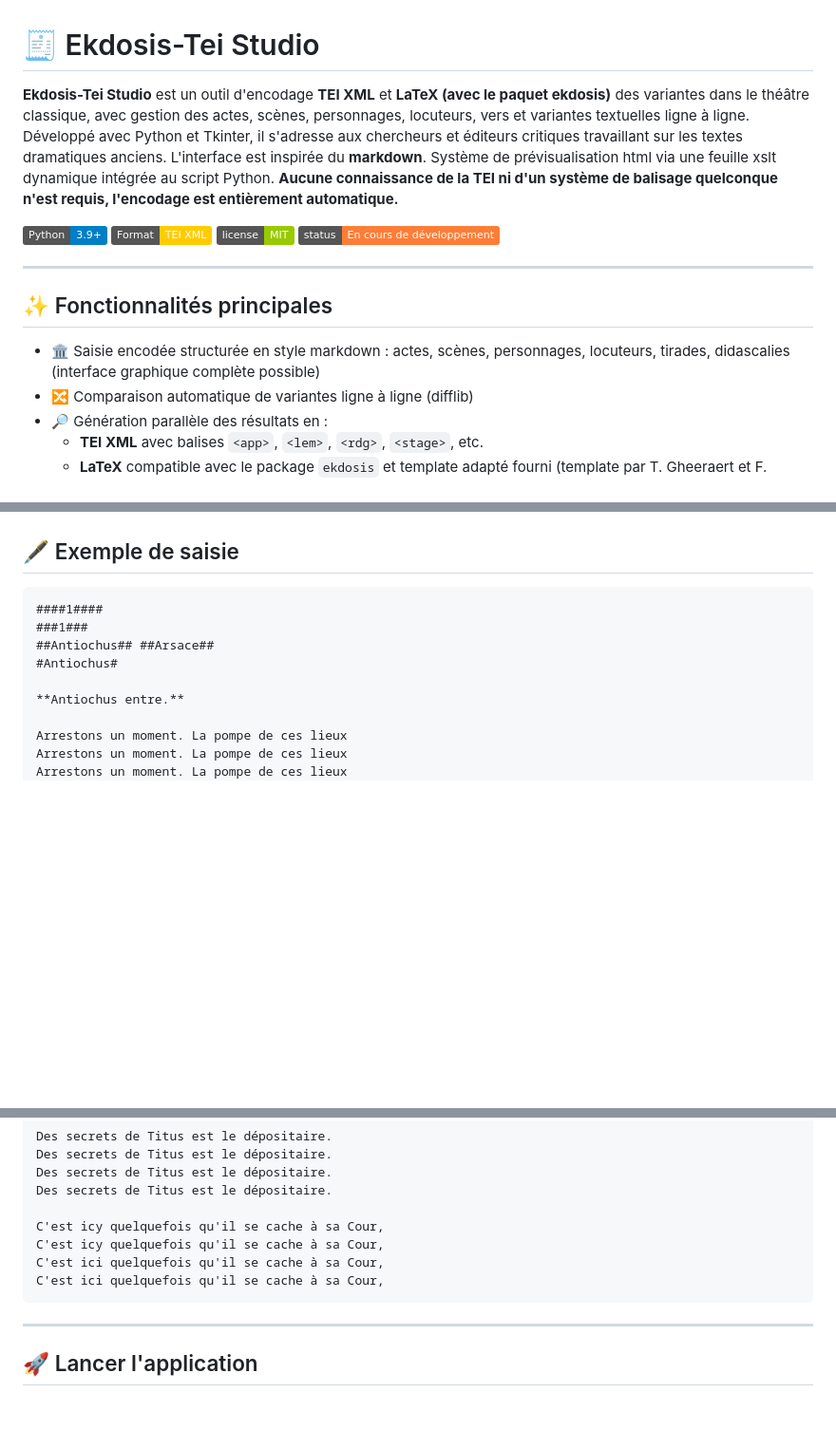
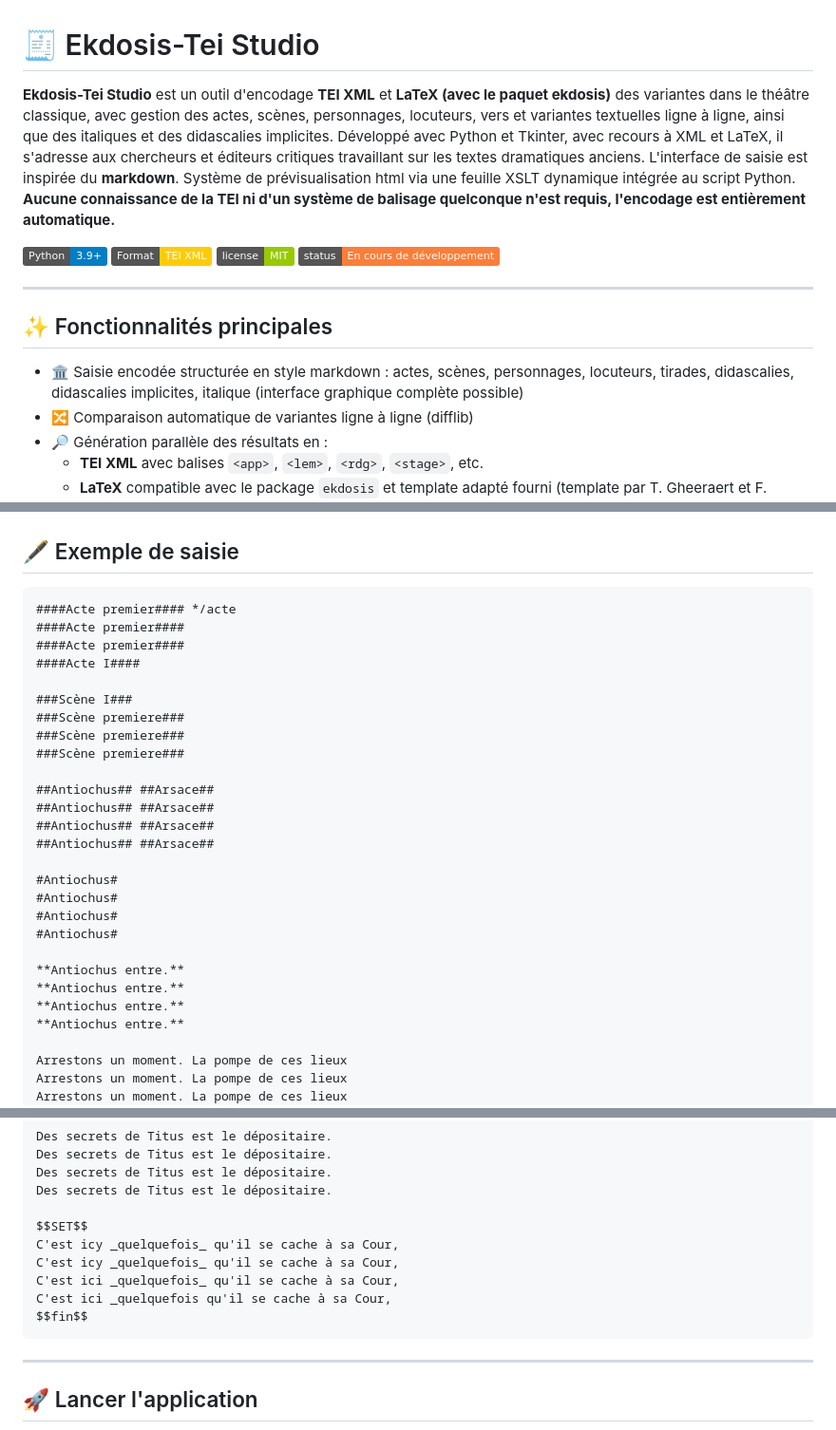
Before and after one commit to Gheeraert/Ekdosis-TEI-Studio, a Markdown page: README.md, 3 parts joined by grey strips. Shown at 95% size. GitHub-like rendering; badges without logos; blank space fills up the shorter version.

Commit message:
Update README.md
Mise à jour du readme en version 1.5.1 : italiques, didascalies implicites

````diff
--- a/README.md
+++ b/README.md
@@ -1,6 +1,7 @@
 # 🧾 Ekdosis-Tei Studio
 
-**Ekdosis-Tei Studio** est un outil d'encodage **TEI XML** et **LaTeX (avec le paquet ekdosis)** des variantes dans le théâtre classique, avec gestion des actes, scènes, personnages, locuteurs, vers et variantes textuelles ligne à ligne. Développé avec Python et Tkinter, il s'adresse aux chercheurs et éditeurs critiques travaillant sur les textes dramatiques anciens. L'interface est inspirée du **markdown**. Système de prévisualisation html via une feuille xslt dynamique intégrée au script Python. **Aucune connaissance de la TEI ni d'un système de balisage quelconque n'est requis, l'encodage est entièrement automatique.**
+**Ekdosis-Tei Studio** est un outil d'encodage **TEI XML** et **LaTeX (avec le paquet ekdosis)** des variantes dans le théâtre classique, avec gestion des actes, scènes, personnages, locuteurs, vers et variantes textuelles ligne à ligne, ainsi que des italiques et des didascalies implicites.
+Développé avec Python et Tkinter, avec recours à XML et LaTeX, il s'adresse aux chercheurs et éditeurs critiques travaillant sur les textes dramatiques anciens. L'interface de saisie est inspirée du **markdown**. Système de prévisualisation html via une feuille XSLT dynamique intégrée au script Python. **Aucune connaissance de la TEI ni d'un système de balisage quelconque n'est requis, l'encodage est entièrement automatique.**
 
 ![Python](https://img.shields.io/badge/Python-3.9%2B-blue)
 ![TEI](https://img.shields.io/badge/Format-TEI%20XML-ffcc00)
@@ -11,7 +12,7 @@
 
 ## ✨ Fonctionnalités principales
 
-- 🏛 Saisie encodée structurée en style markdown : actes, scènes, personnages, locuteurs, tirades, didascalies (interface graphique complète possible)
+- 🏛 Saisie encodée structurée en style markdown : actes, scènes, personnages, locuteurs, tirades, didascalies, didascalies implicites, italique (interface graphique complète possible)
 - 🔀 Comparaison automatique de variantes ligne à ligne (difflib)
 - 🔎 Génération parallèle des résultats en :
   - **TEI XML** avec balises `<app>`, `<lem>`, `<rdg>`, `<stage>`, etc.
@@ -28,11 +29,29 @@
 ## 🖋️ Exemple de saisie
 
 ```
-####1####
-###1###
+####Acte premier#### */acte
+####Acte premier####
+####Acte premier####
+####Acte I####
+
+###Scène I###
+###Scène premiere###
+###Scène premiere###
+###Scène premiere###
+
 ##Antiochus## ##Arsace##
+##Antiochus## ##Arsace##
+##Antiochus## ##Arsace##
+##Antiochus## ##Arsace##
+
+#Antiochus#
+#Antiochus#
+#Antiochus#
 #Antiochus#
 
+**Antiochus entre.**
+**Antiochus entre.**
+**Antiochus entre.**
 **Antiochus entre.**
 
 Arrestons un moment. La pompe de ces lieux
@@ -61,10 +80,12 @@ Des secrets de Titus est le dépositaire.
 Des secrets de Titus est le dépositaire.
 Des secrets de Titus est le dépositaire.
 
-C'est icy quelquefois qu'il se cache à sa Cour,
-C'est icy quelquefois qu'il se cache à sa Cour,
-C'est ici quelquefois qu'il se cache à sa Cour,
-C'est ici quelquefois qu'il se cache à sa Cour,
+$$SET$$
+C'est icy _quelquefois_ qu'il se cache à sa Cour,
+C'est icy _quelquefois_ qu'il se cache à sa Cour,
+C'est ici _quelquefois_ qu'il se cache à sa Cour,
+C'est ici _quelquefois qu'il se cache à sa Cour,
+$$fin$$
 ```
 
 ---
````
Also changed, not shown: other parts of README.md (+1 -3 lines).
